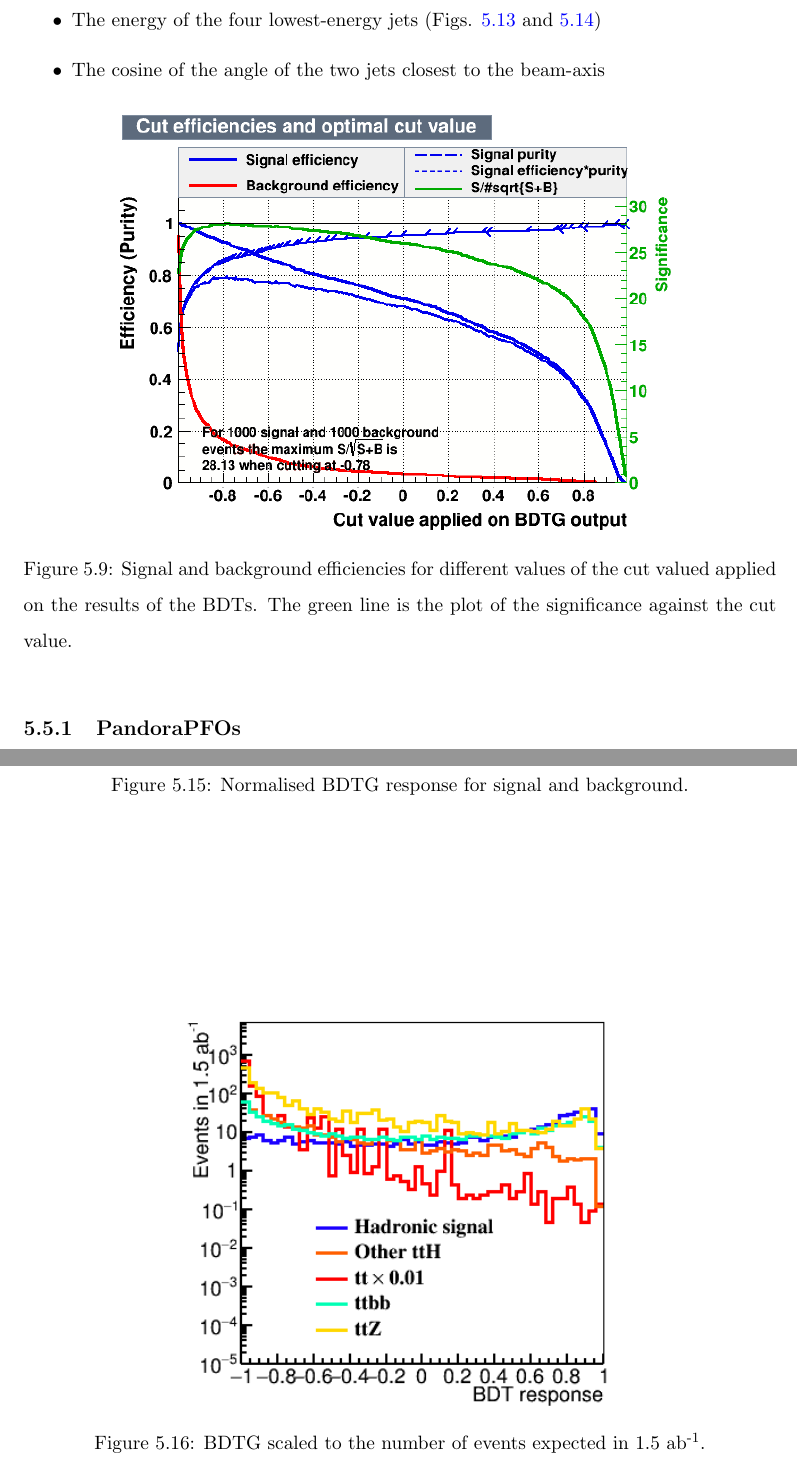
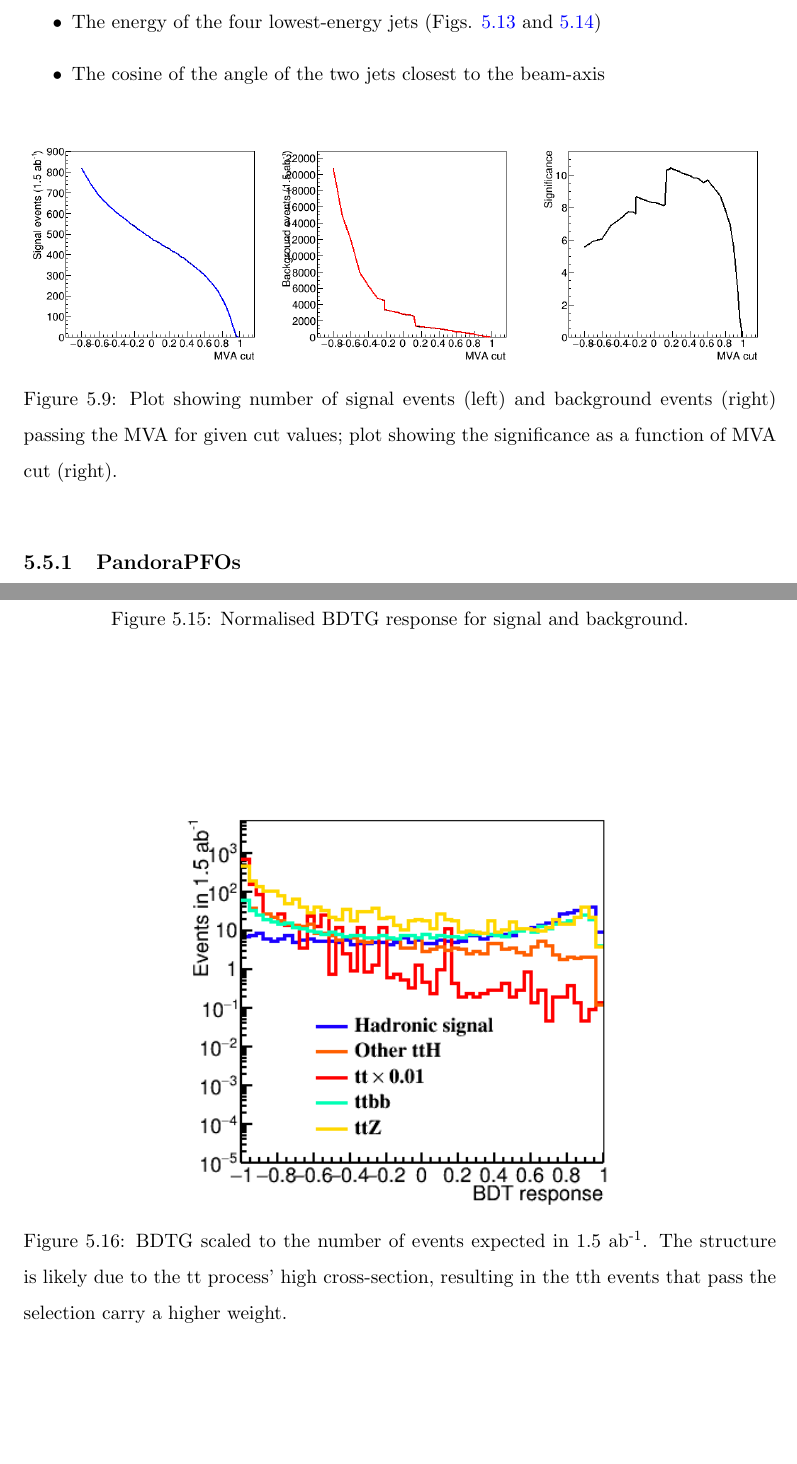
Before and after one commit to tcoates3/thesis, a LaTeX thesis (texfiles/thesisMain.tex, which reads texfiles/chapter-clicanalysis.tex): two parts of pages 113 and 119 of 135, joined at a grey line, cut so that both start at the same text, the shorter picture padded with empty space. Compiled offline with pdfLaTeX.

Commit message:
Reduced precision on results to avoid spurious accuracy; inserted the correct figure for the MVA cut

```diff
--- a/texfiles/chapter-clicanalysis.tex
+++ b/texfiles/chapter-clicanalysis.tex
@@ -389,10 +388,17 @@ For the hadronic channel, the following variables were used request, where some
 	\item The cosine of the angle of the two jets closest to the beam-axis
 \end{itemize}
 
+%\begin{figure}[h]
+%	\centering
+%	\includegraphics[width=0.75\textwidth]{../Pictures/Analysis/BDTs/mvaeffs_BDTG.png}
+%	\caption{Signal and background efficiencies for different values of the cut valued applied on the results of the BDTs. The green line is the plot of the significance against the cut value.}
+%	\label{figure:analysis/results/tmva-efficiency}
+%\end{figure}
+
 \begin{figure}[h]
 	\centering
-	\includegraphics[width=0.75\textwidth]{../Pictures/Analysis/BDTs/mvaeffs_BDTG.png}
-	\caption{Signal and background efficiencies for different values of the cut valued applied on the results of the BDTs. The green line is the plot of the significance against the cut value.}
+	\includegraphics[width=1.0\textwidth]{../Pictures/Analysis/BDTs/sigopt_had.png}
+	\caption{Plot showing number of signal events (left) and background events (right) passing the MVA for given cut values; plot showing the significance as a function of MVA cut (right).}
 	\label{figure:analysis/results/tmva-efficiency}
 \end{figure}
 
@@ -541,10 +546,9 @@ The systematic uncertainties for this study from flavour tagging, lepton reconst
 	\label{figure:analysis/results/bdt-response}
 \end{figure}
 
-% Comment on the structure of the tt distribution. As discussed in viva, I expect this is do to tt being a large, high cross-section process and so the number of events simulated corresponds to a lower lumi than that of other sources, and therefore every event that get through the selection carries a higher weight.  If unclear, please ask us.
 \begin{figure}[h]
 	\centering
 	\includegraphics[width=0.60\textwidth]{../Pictures/Analysis/BDTs/MVA_BDTG_comb_had.png}
-	\caption{BDTG scaled to the number of events expected in 1.5 ab\textsuperscript{-1}.}
+	\caption{BDTG scaled to the number of events expected in 1.5 ab\textsuperscript{-1}. The structure is likely due to the tt process' high cross-section, resulting in the tth events that pass the selection carry a higher weight.}
 	\label{figure:analysis/results/bdt-response}
 \end{figure}
```
Also changed, not shown: texfiles/chapter-clicanalysis.tex (8 more changed lines).
